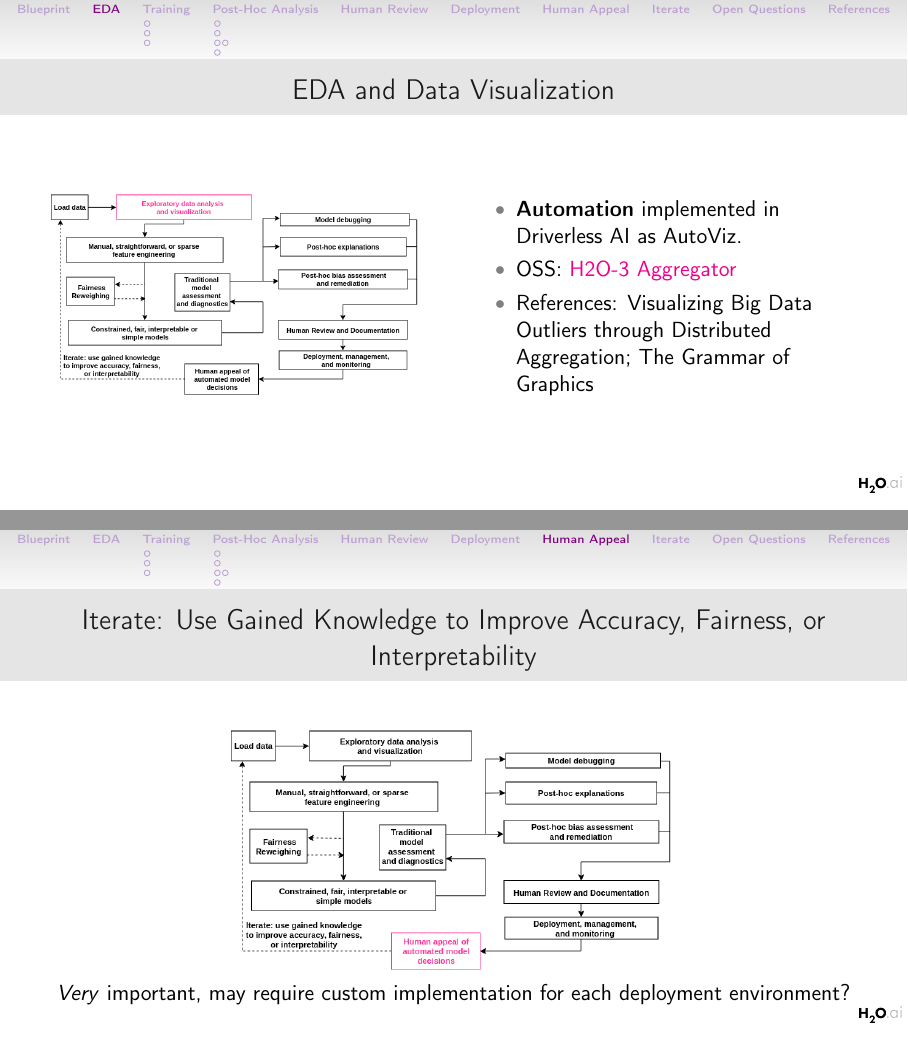
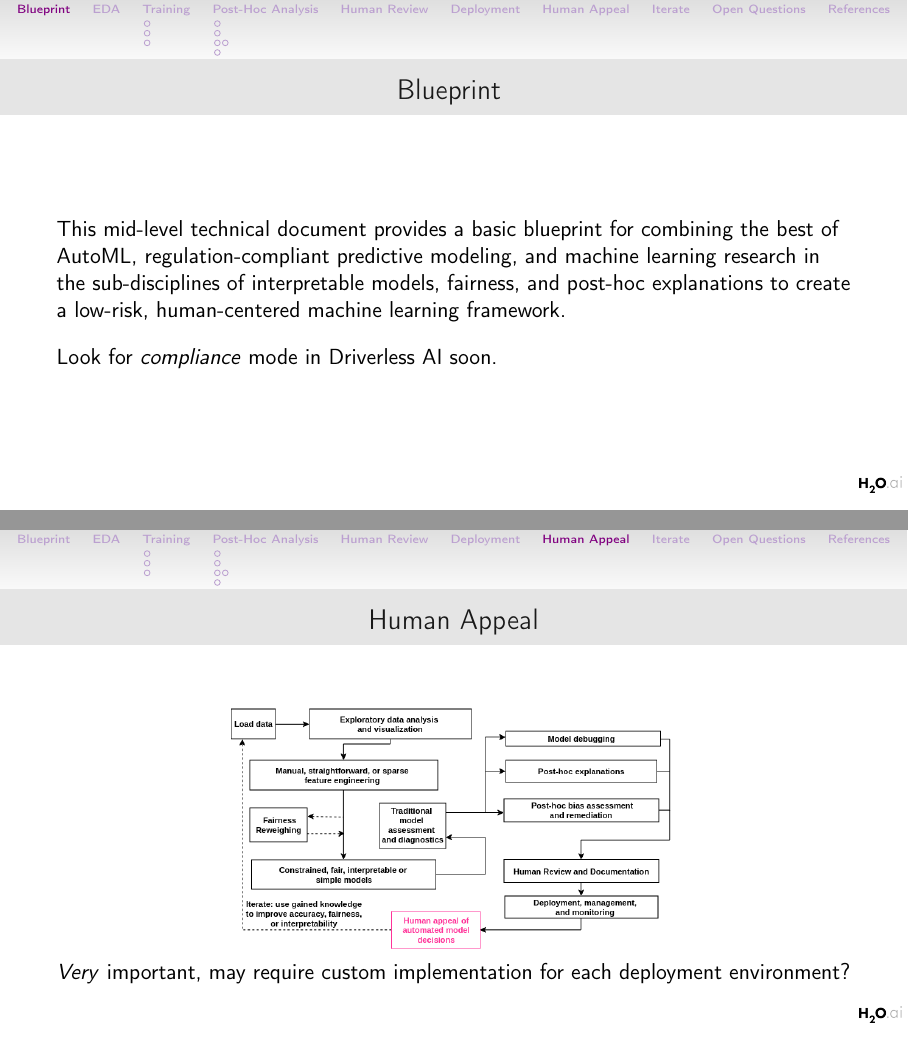
Before and after one commit to jphall663/h2oworld_sf_2019, LaTeX slides (main.tex): pages 4 and 15 of 22 before the commit and pages 3 and 16 of 23 after it, joined at a grey line. The pictures show the PDF file main.pdf that the author committed with the source.

Commit message:
another revision

```diff
--- a/main.tex
+++ b/main.tex
@@ -54,9 +54,17 @@
 	\section{Blueprint}
 %-------------------------------------------------------------------------------
 
-		\begin{frame}
+		\begin{frame}[allowframebreaks]
 
 			\frametitle{Blueprint}
+
+			This mid-level technical document provides a basic blueprint for combining the best of AutoML, regulation-compliant predictive modeling, and machine learning research in the sub-disciplines of interpretable models, fairness, and post-hoc explanations to create a low-risk, human-centered machine learning framework.\\
+
+			\vspace{10pt}
+
+			Look for \textit{compliance} mode in Driverless AI soon.
+
+			\framebreak
 
 			\begin{figure}[htb]
 				\begin{center}
@@ -364,7 +373,7 @@
 %-------------------------------------------------------------------------------
 
 		\begin{frame}
-			\frametitle{Iterate: Use Gained Knowledge to Improve Accuracy, Fairness, or Interpretability}
+			\frametitle{Human Appeal}
 
 			\begin{figure}[htb]
 				\begin{center}
```
Also changed, not shown: main.pdf, main.tex (8 more changed lines).
